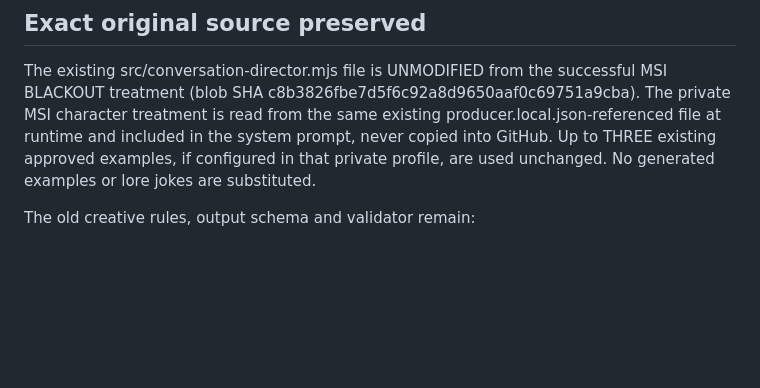
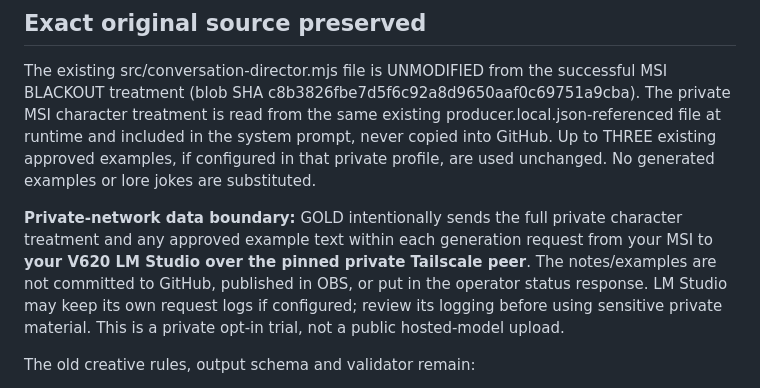
Before and after one commit to Strange-Machinery/shanny-rev-live-puppet, a Markdown page: docs/V620_MSI_BLACKOUT_GOLD_20261016.md, the part around the change. Drawn GitHub-style; blank space fills up the shorter version.

Commit message:
docs: disclose private-character prompt transit to user-owned V620 LM Studio

```diff
--- a/docs/V620_MSI_BLACKOUT_GOLD_20261016.md
+++ b/docs/V620_MSI_BLACKOUT_GOLD_20261016.md
@@ -5,6 +5,8 @@
 ## Exact original source preserved
 
 The existing src/conversation-director.mjs file is UNMODIFIED from the successful MSI BLACKOUT treatment (blob SHA c8b3826fbe7d5f6c92a8d9650aaf0c69751a9cba). The private MSI character treatment is read from the same existing producer.local.json-referenced file at runtime and included in the system prompt, never copied into GitHub. Up to THREE existing approved examples, if configured in that private profile, are used unchanged. No generated examples or lore jokes are substituted.
+
+**Private-network data boundary:** GOLD intentionally sends the full private character treatment and any approved example text within each generation request from your MSI to **your V620 LM Studio over the pinned private Tailscale peer**. The notes/examples are not committed to GitHub, published in OBS, or put in the operator status response. LM Studio may keep its own request logs if configured; review its logging before using sensitive private material. This is a private opt-in trial, not a public hosted-model upload.
 
 The old creative rules, output schema and validator remain:
 - BLACKOUT audience antagonism, Shanny's combustible grievance, Rev's independent surly response, hostility specific to the viewer.
```
